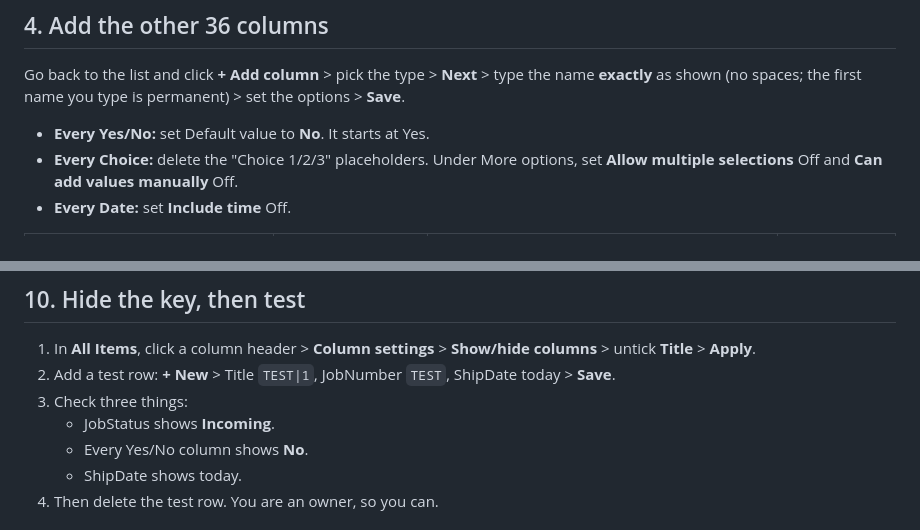
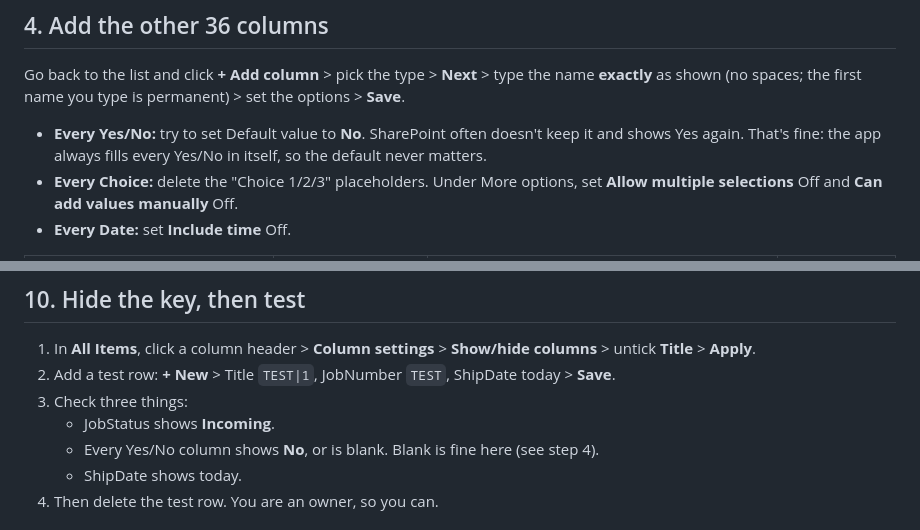
Before and after one commit to xmylzx77/spin-production-log, a Markdown page: runlist-powerapps/01-sharepoint-list-setup.md, 2 parts joined by grey strips. Drawn GitHub-style.

Commit message:
Setup guide: Yes/No default is optional, the app writes every Yes/No itself
Co-Authored-By: Claude Opus 5.5 <noreply@anthropic.com>
Claude-Session: https://claude.ai/code/session_01Lq46hdDshAvowrKSmwKcnM

```diff
--- a/runlist-powerapps/01-sharepoint-list-setup.md
+++ b/runlist-powerapps/01-sharepoint-list-setup.md
@@ -18,7 +18,7 @@ Gear > **List settings** > under Columns click **Title**. Keep the name **Title*
 
 ## 4. Add the other 36 columns
 Go back to the list and click **+ Add column** > pick the type > **Next** > type the name **exactly** as shown (no spaces; the first name you type is permanent) > set the options > **Save**.
-- **Every Yes/No:** set Default value to **No**. It starts at Yes.
+- **Every Yes/No:** try to set Default value to **No**. SharePoint often doesn't keep it and shows Yes again. That's fine: the app always fills every Yes/No in itself, so the default never matters.
 - **Every Choice:** delete the "Choice 1/2/3" placeholders. Under More options, set **Allow multiple selections** Off and **Can add values manually** Off.
 - **Every Date:** set **Include time** Off.
 
@@ -83,7 +83,7 @@ The owners keep Full Control, and they are the only people who can delete. If st
 2. Add a test row: **+ New** > Title `TEST|1`, JobNumber `TEST`, ShipDate today > **Save**.
 3. Check three things:
    - JobStatus shows **Incoming**.
-   - Every Yes/No column shows **No**.
+   - Every Yes/No column shows **No**, or is blank. Blank is fine here (see step 4).
    - ShipDate shows today.
 4. Then delete the test row. You are an owner, so you can.
 
```
